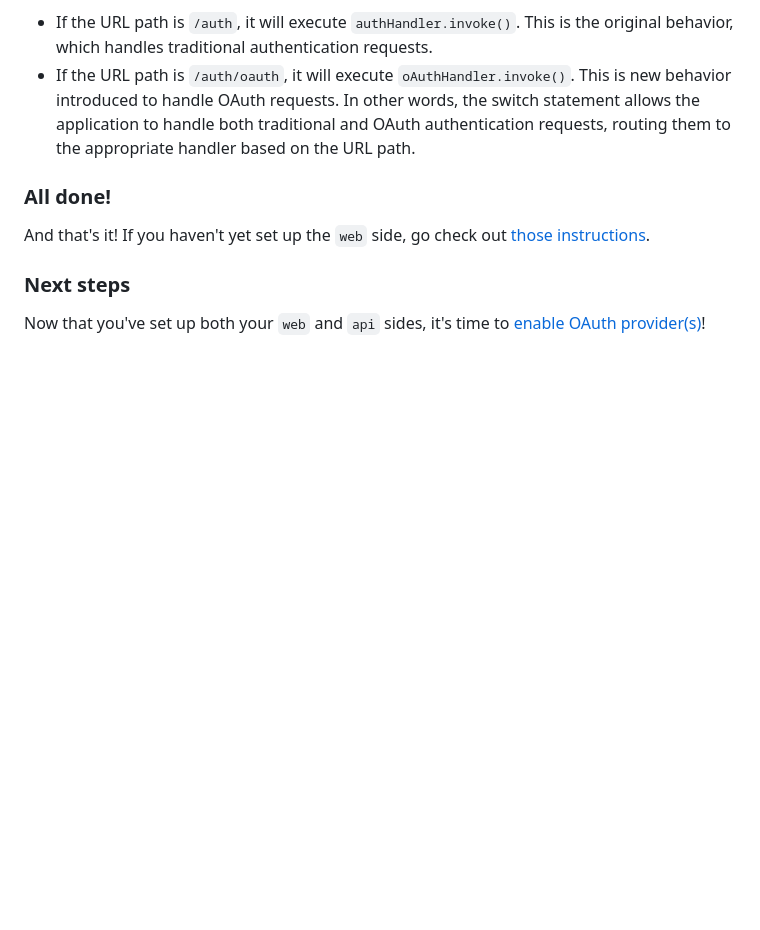
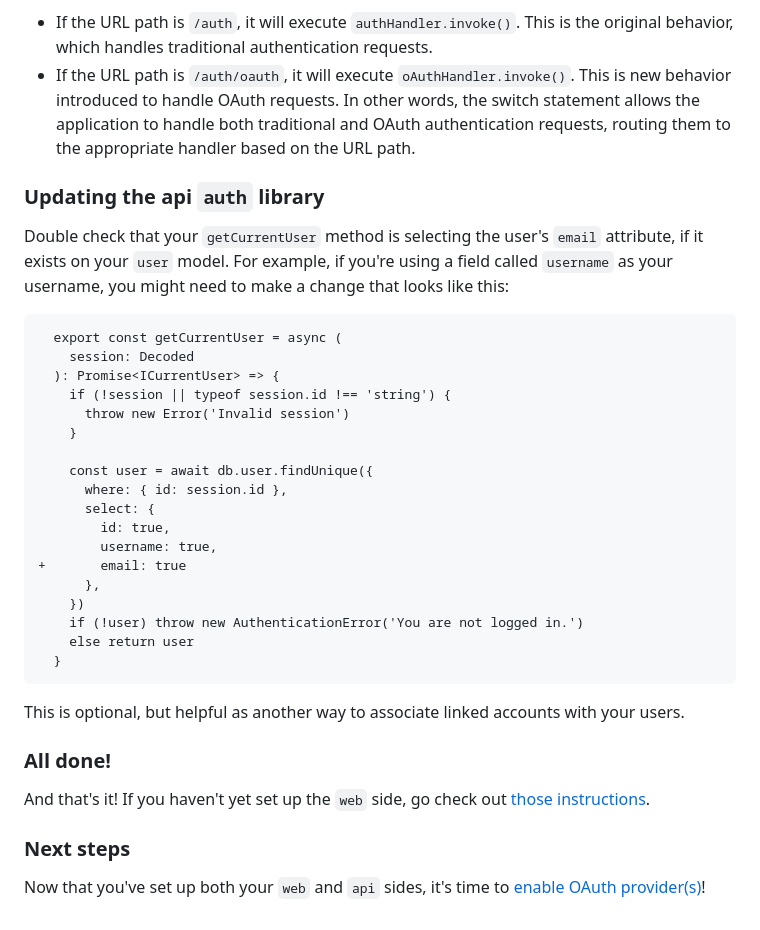
Before and after one commit to spoonjoy/redwoodjs-dbauth-oauth, a Markdown page: api/README.md, the part around the change. Rendered like a GitHub page; blank space fills up the shorter version.

````diff
--- a/api/README.md
+++ b/api/README.md
@@ -121,6 +121,31 @@ Then, we switched the original return statement to a switch statement. This is d
 - If the URL path is `/auth/oauth`, it will execute `oAuthHandler.invoke()`. This is new behavior introduced to handle OAuth requests.
 In other words, the switch statement allows the application to handle both traditional and OAuth authentication requests, routing them to the appropriate handler based on the URL path.
 
+### Updating the api `auth` library
+Double check that your `getCurrentUser` method is selecting the user's `email` attribute, if it exists on your `user` model. For example, if you're using a field called `username` as your username, you might need to make a change that looks like this:
+```diff
+  export const getCurrentUser = async (
+    session: Decoded
+  ): Promise<ICurrentUser> => {
+    if (!session || typeof session.id !== 'string') {
+      throw new Error('Invalid session')
+    }
+
+    const user = await db.user.findUnique({
+      where: { id: session.id },
+      select: {
+        id: true,
+        username: true,
++       email: true
+      },
+    })
+    if (!user) throw new AuthenticationError('You are not logged in.')
+    else return user
+  }
+```
+
+This is optional, but helpful as another way to associate linked accounts with your users.
+
 ### All done!
 And that's it! If you haven't yet set up the `web` side, go check out [those instructions](https://github.com/spoonjoy/redwoodjs-dbauth-oauth/blob/main/web/README.md#web-package-for-redwoodjs-dbauth-oauth-plugin).
 
````
